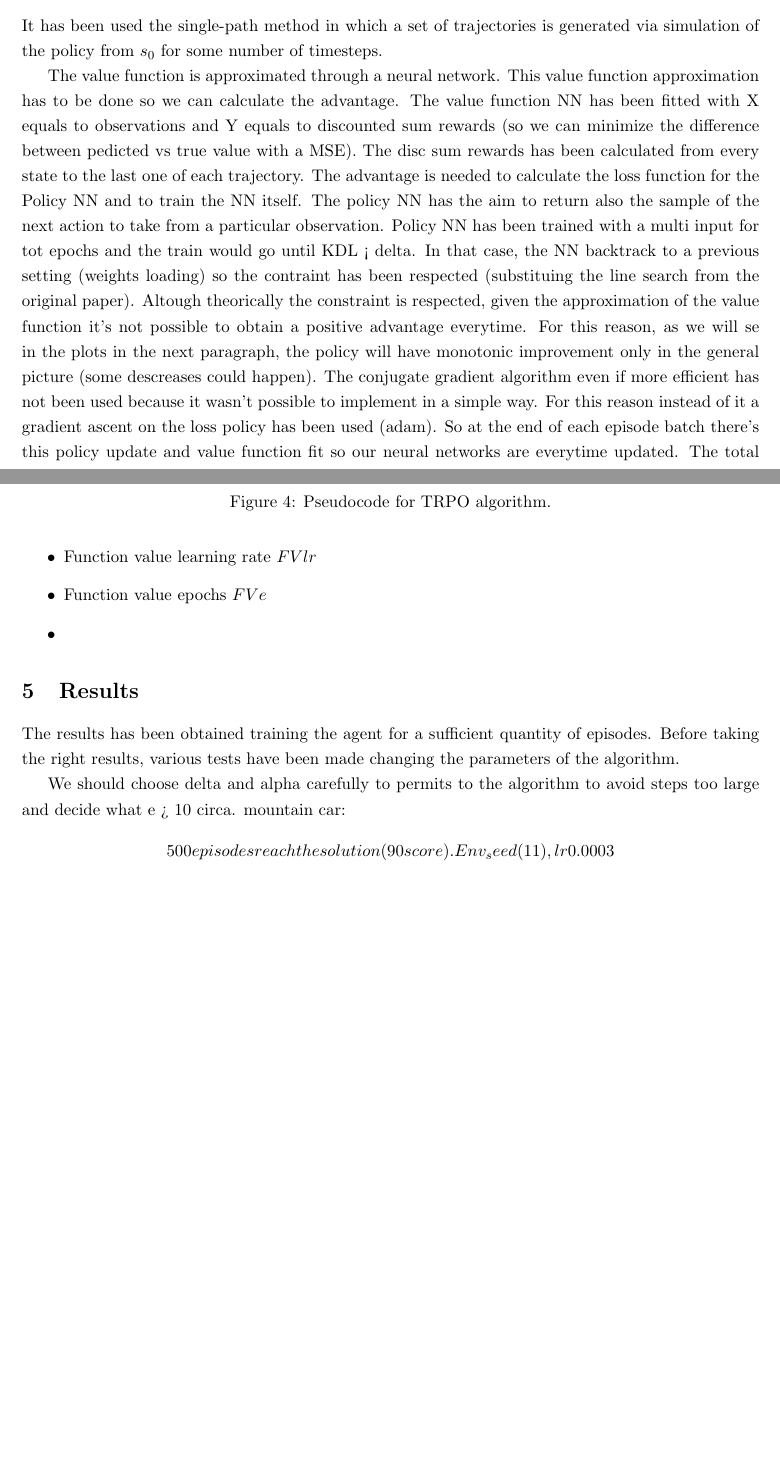
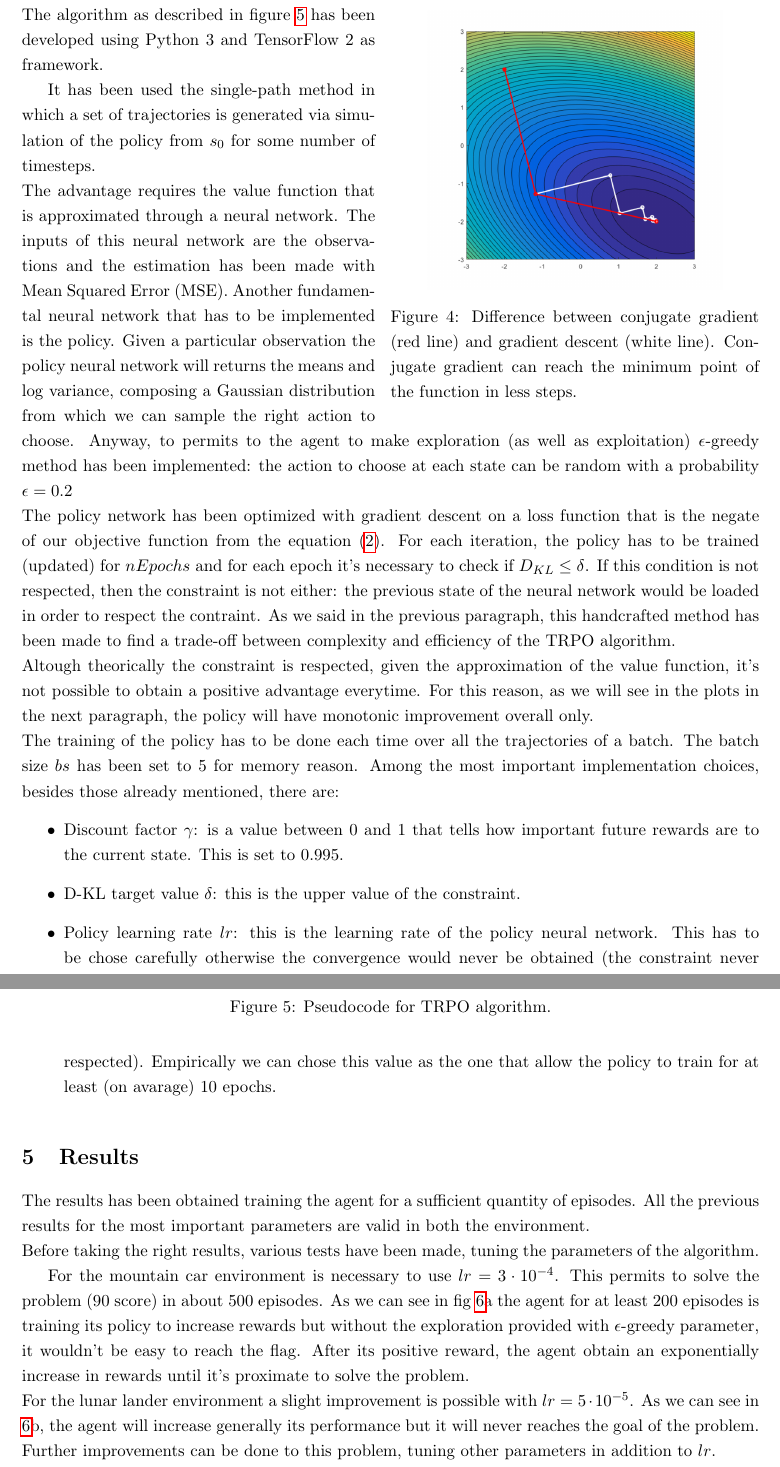
Before and after one commit to pietro-nardelli/TRPO, a LaTeX document (report/RL - Report.tex): two parts of pages 4 and 6 of 7 before the commit and two parts of pages 5 and 6 of 7 after it, joined at a grey line, cut at the place of the change, the shorter picture padded with empty space. Compiled offline with pdfLaTeX.

Commit message:
Changed lunar plot and new image functions

```diff
--- a/report/RL - Report.tex
+++ b/report/RL - Report.tex
@@ -2,6 +2,7 @@
 \usepackage{amsmath, amssymb, amscd, amsthm, amsfonts}
 \usepackage{graphicx}
 \usepackage{subcaption}
+\usepackage{wrapfig}
 
 \graphicspath{ {./Images/} }
 \usepackage{hyperref}
@@ -182,22 +199,56 @@ handcrafted solution which uses gradient descent, even if it is not the most eff
 solution (fig. \ref{fig:gradient}), as we will see in the next section.
 
 
+
 \section{Implementation}
-
-
-\begin{figure}[t]
-        \includegraphics[width=9cm]{gradient}
+\begin{wrapfigure}{r}{0.5\textwidth}
+        \includegraphics[width=0.4\textwidth]{gradient}
         \centering
         \caption{Difference between conjugate gradient (red line) and gradient descent
-        (white line). As we can see che conjugate gradient can reach the minimum point of
+        (white line). Conjugate gradient can reach the minimum point of
         the function in less steps.}
         \label{fig:gradient}
-\end{figure}
-
-
+\end{wrapfigure}
+The algorithm as described in figure \ref{fig:pseudocode} has been developed using Python
+3 and TensorFlow 2 as framework.
 
 It has been used the single-path method in which a set of trajectories is generated via
 simulation of the policy from $s_0$ for some number of timesteps.
+\\
+The advantage requires the value function that is approximated through a neural network.
+The inputs of this neural network are the observations and the estimation has been made
+with Mean Squared Error (MSE). Another fundamental neural network that has to be
+implemented is the policy. Given a particular observation the policy neural network will
+returns the means and log variance, composing a Gaussian distribution from which we can
+sample the right action to choose. Anyway, to permits to the agent to make exploration (as
+well as exploitation) $\epsilon$-greedy method has been implemented: the action to choose
+at each state can be random with a probability $\epsilon=0.2$
+\\
+The policy network has been optimized with gradient descent on a loss function that is the negate of
+our objective function from the equation (\ref{eq:2}). For each iteration, the policy has
+to be trained (updated) for $nEpochs$ and for each epoch it's necessary to check if
+$D_{KL} \leq \delta$. If this condition is not respected, then the constraint is not
+either: the previous state of the neural network would be loaded in order to respect the
+contraint. As we said in the previous paragraph, this handcrafted method has been made to
+find a trade-off between complexity and efficiency of the TRPO algorithm. \\
+Altough theorically the constraint is respected, given the approximation of the value
+function, it's not possible to obtain a positive advantage everytime. For this reason, as
+we will see in the plots in the next paragraph, the policy will have monotonic improvement
+overall only.
+\\
+The training of the policy has to be done each time over all the trajectories of a batch.
+The batch size $bs$ has been set to 5 for memory reason.
+Among the most important implementation choices, besides those already mentioned, there are:
+\begin{itemize}
+        \item Discount factor $\gamma$: is a value between 0 and 1 that tells how
+        important future rewards are to the current state. This is set to 0.995.
+        \item D-KL target value $\delta$: this is the upper value of the constraint.
+        \item Policy learning rate $lr$: this is the learning rate of the policy neural
+        network. This has to be chose carefully otherwise the convergence would never be
+        obtained (the constraint never respected). Empirically we can chose this
+        value as the one that allow the policy to train for at least (on avarage) 10 epochs.
+\end{itemize}
+
 
 \begin{figure}[t]
         \includegraphics[width=9cm]{pseudocode}
@@ -206,22 +257,3 @@ simulation of the policy from $s_0$ for some number of timesteps.
         \label{fig:pseudocode}
 \end{figure}
 
-The value function is approximated through a neural network. This value function
-approximation has to be done so we can calculate the advantage. The value function NN has
-been fitted with X equals to observations and Y equals to discounted sum rewards (so we
-can minimize the difference between pedicted vs true value with a MSE). The disc sum
-rewards has been calculated from every state to the last one of each trajectory. The advantage is
-needed to calculate the loss function for the Policy NN and to train the NN itself. The
-policy NN has the aim to return also the sample of the next action to take from a
-particular observation. Policy NN has been trained with a multi input for tot epochs and
-the train would go until KDL < delta. In that case, the NN backtrack to a previous setting
-(weights loading) so the contraint has been respected (substituing the line search from
-the original paper). Altough theorically the constraint is respected, given the
-approximation of the value function it's not possible to obtain a positive advantage
-everytime. For this reason, as we will se in the plots in the next paragraph, the policy
-will have monotonic improvement only in the general picture (some descreases could
-happen). The conjugate gradient algorithm even if more efficient has not been used because
-it wasn't possible to implement in a simple way. For this reason instead of it a gradient
-ascent on the loss policy has been used (adam). So at the end of each episode batch
-there's this policy update and value function fit so our neural networks are everytime
-updated. The total train set (collection of all the trajectories) has been updated too.
@@ -247,20 +260,22 @@ the previous state of the neural network.
-        \item Function value learning rate $FVlr$
-        \item Function value epochs $FVe$
-        \item
-\end{itemize}
-
-
-
 \section{Results}
 The results has been obtained training the agent for a sufficient quantity of episodes.
-Before taking the right results, various tests have been made changing the parameters of
+All the previous results for the most important parameters are valid in both the
+environment.
+\\
+Before taking the right results, various tests have been made, tuning the parameters of
 the algorithm.
 
-
-
-We should choose delta and alpha carefully to permits to the algorithm to avoid steps too
-large and decide what e > 10 circa. mountain car:
-$$500 episodes reach the solution (90 score). Env_seed (11), lr 0.0003$$
+For the mountain car environment is necessary to use $lr = 3 \cdot 10^{-4}$. This permits
+to solve the problem (90 score) in about 500 episodes. As we can see in fig
+\ref{fig:plots}a the agent for at least 200 episodes is training its policy to increase
+rewards but without the exploration provided with $\epsilon$-greedy parameter, it wouldn't
+be easy to reach the flag. After its positive reward, the agent obtain an exponentially
+increase in rewards until it's proximate to solve the problem.
+\\
+For the lunar lander environment a slight improvement is possible with $lr = 5 \cdot
+10^{-5}$. As we can see in \ref{fig:plots}b, the agent will increase generally its
+performance but it will never reaches the goal of the problem.
+Further improvements can be done to this problem, tuning other parameters in addition to $lr$.
 
 \begin{figure}[h!]
         \centering
```
Also changed, not shown: report/Images/functions1.png (added), report/Images/functions2.png (renamed from report/Images/functions.png), report/Images/lunar-plot.png (added), report/Images/lunar_plot.png (deleted), report/RL - Report.tex (61 more changed lines).
